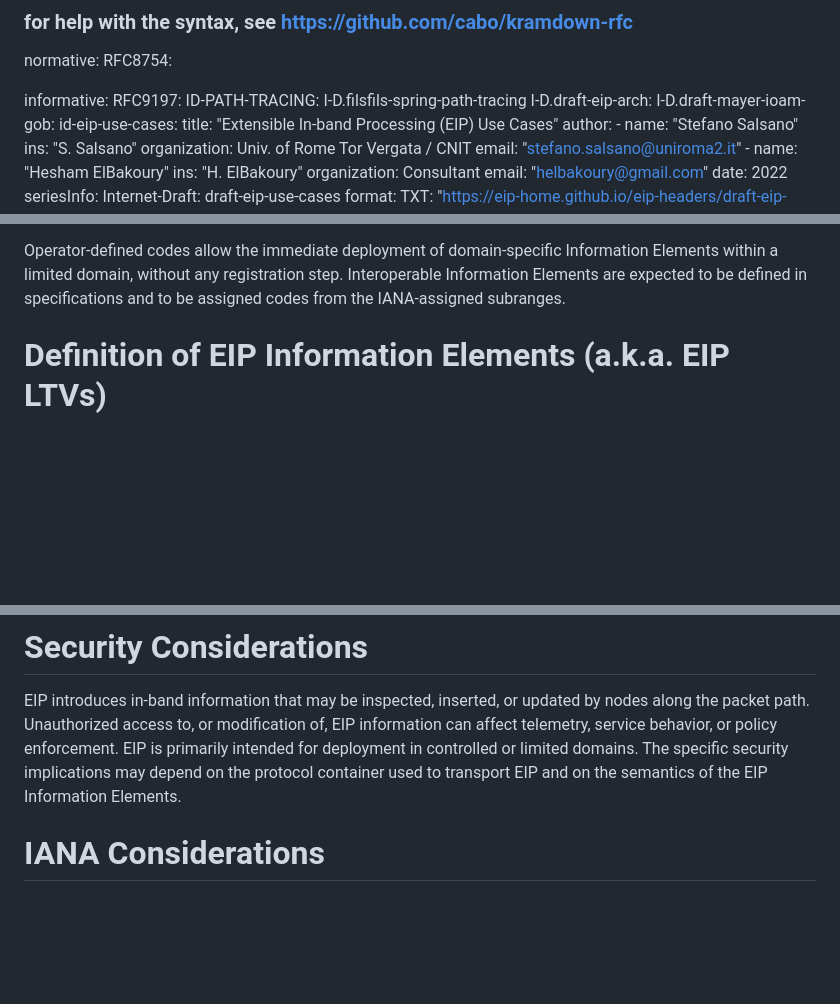
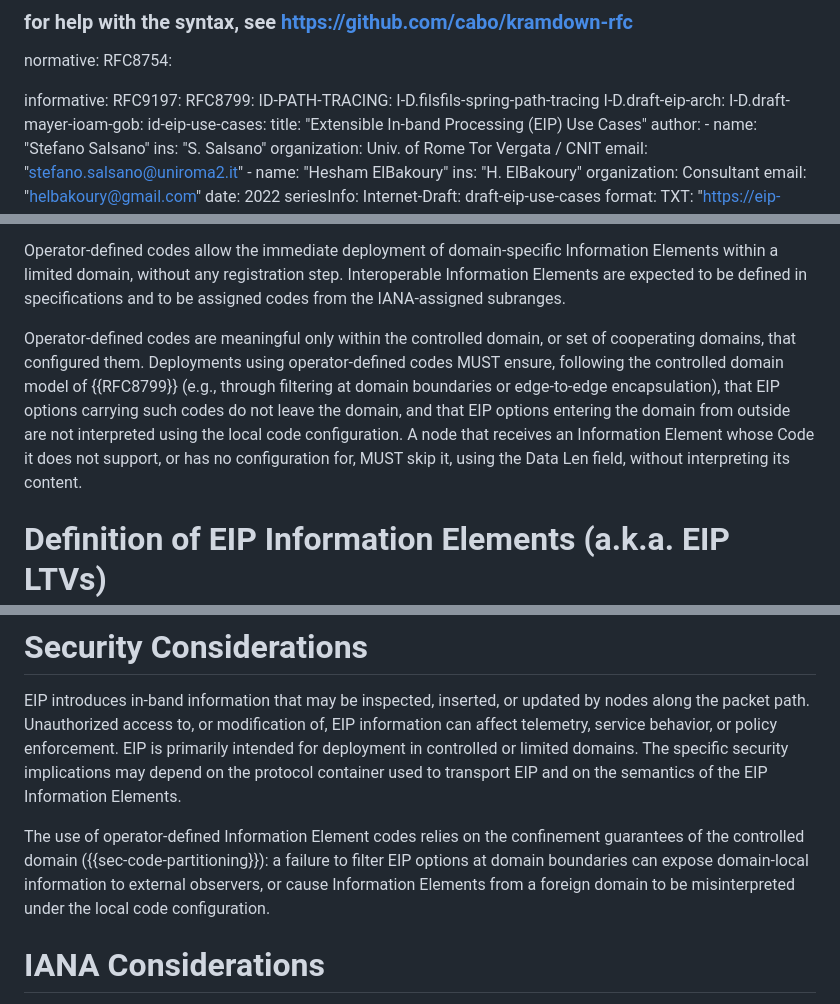
Before and after one commit to eip-home/eip-headers, a Markdown page: draft-eip-headers-definitions.md, 3 parts joined by grey strips. Rendered like a GitHub page; blank space fills up the shorter version.

Commit message:
headers: operator-defined IE codes scoped to controlled domains (RFC 8799); skip rule for unknown codes; security note

```diff
--- a/draft-eip-headers-definitions.md
+++ b/draft-eip-headers-definitions.md
@@ -41,6 +41,7 @@ normative:
 
 informative:
   RFC9197:
+  RFC8799:
   ID-PATH-TRACING: I-D.filsfils-spring-path-tracing
   I-D.draft-eip-arch:
   I-D.draft-mayer-ioam-gob:
@@ -360,6 +361,17 @@ domain-specific Information Elements within a limited domain, without
 any registration step. Interoperable Information Elements are expected
 to be defined in specifications and to be assigned codes from the
 IANA-assigned subranges.
+
+Operator-defined codes are meaningful only within the controlled
+domain, or set of cooperating domains, that configured them.
+Deployments using operator-defined codes MUST ensure, following the
+controlled domain model of {{RFC8799}} (e.g., through filtering at
+domain boundaries or edge-to-edge encapsulation), that EIP options
+carrying such codes do not leave the domain, and that EIP options
+entering the domain from outside are not interpreted using the local
+code configuration. A node that receives an Information Element whose
+Code it does not support, or has no configuration for, MUST skip it,
+using the Data Len field, without interpreting its content.
 
 
 # Definition of EIP Information Elements (a.k.a. EIP LTVs)
@@ -891,6 +903,13 @@ deployment in controlled or limited domains. The specific security
 implications may depend on the protocol container used to transport
 EIP and on the semantics of the EIP Information Elements.
 
+The use of operator-defined Information Element codes relies on the
+confinement guarantees of the controlled domain
+({{sec-code-partitioning}}): a failure to filter EIP options at domain
+boundaries can expose domain-local information to external observers,
+or cause Information Elements from a foreign domain to be
+misinterpreted under the local code configuration.
+
 
 # IANA Considerations
 
```
